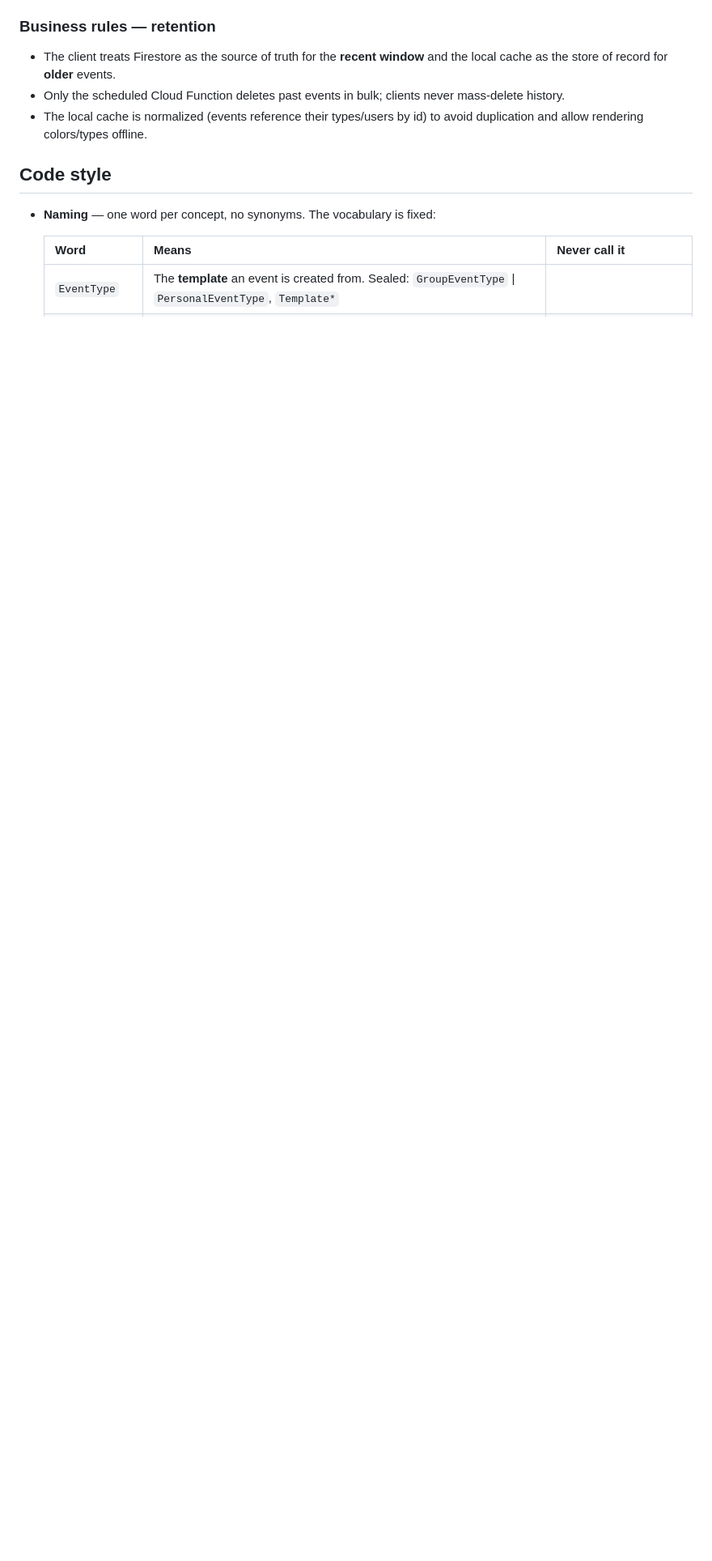
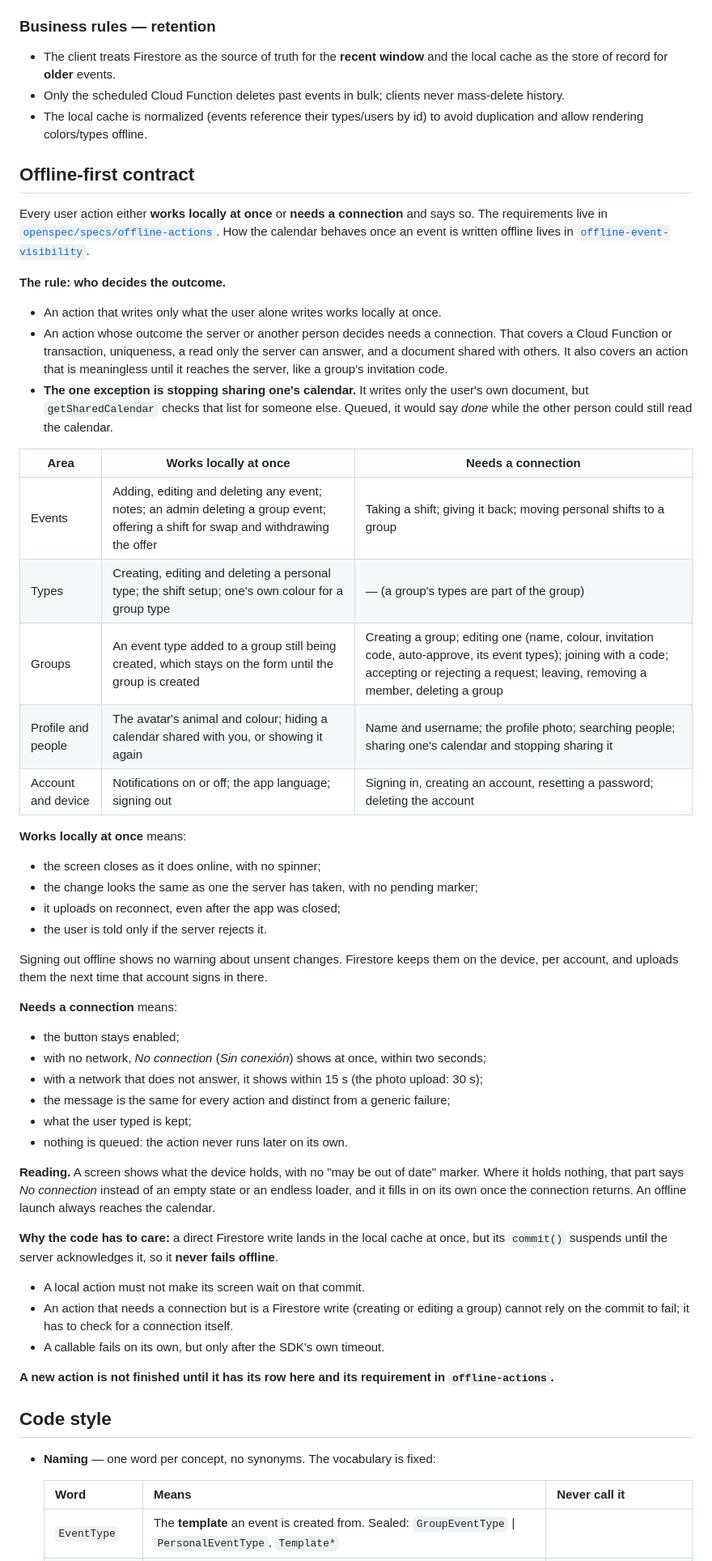
Before and after one commit to Georgevik/turnia, a Markdown page: CLAUDE.md, the part around the change. Shown at 81% size. GitHub-like rendering; blank space fills up the shorter version.

Commit message:
Add the offline-first contract section to CLAUDE.md

```diff
--- a/CLAUDE.md
+++ b/CLAUDE.md
@@ -259,6 +259,61 @@ Firebase must **not** accumulate every past event forever. The backend keeps onl
 - The client treats Firestore as the source of truth for the **recent window** and the local cache as the store of record for **older** events.
 - Only the scheduled Cloud Function deletes past events in bulk; clients never mass-delete history.
 - The local cache is normalized (events reference their types/users by id) to avoid duplication and allow rendering colors/types offline.
+
+## Offline-first contract
+
+Every user action either **works locally at once** or **needs a connection** and says so. The
+requirements live in [`openspec/specs/offline-actions`](openspec/specs/offline-actions/spec.md).
+How the calendar behaves once an event is written offline lives in
+[`offline-event-visibility`](openspec/specs/offline-event-visibility/spec.md).
+
+**The rule: who decides the outcome.**
+- An action that writes only what the user alone writes works locally at once.
+- An action whose outcome the server or another person decides needs a connection. That covers a
+  Cloud Function or transaction, uniqueness, a read only the server can answer, and a document
+  shared with others. It also covers an action that is meaningless until it reaches the server,
+  like a group's invitation code.
+- **The one exception is stopping sharing one's calendar.** It writes only the user's own document,
+  but `getSharedCalendar` checks that list for someone else. Queued, it would say *done* while the
+  other person could still read the calendar.
+
+| Area | Works locally at once | Needs a connection |
+|------|-----------------------|--------------------|
+| Events | Adding, editing and deleting any event; notes; an admin deleting a group event; offering a shift for swap and withdrawing the offer | Taking a shift; giving it back; moving personal shifts to a group |
+| Types | Creating, editing and deleting a personal type; the shift setup; one's own colour for a group type | — (a group's types are part of the group) |
+| Groups | An event type added to a group still being created, which stays on the form until the group is created | Creating a group; editing one (name, colour, invitation code, auto-approve, its event types); joining with a code; accepting or rejecting a request; leaving, removing a member, deleting a group |
+| Profile and people | The avatar's animal and colour; hiding a calendar shared with you, or showing it again | Name and username; the profile photo; searching people; sharing one's calendar and stopping sharing it |
+| Account and device | Notifications on or off; the app language; signing out | Signing in, creating an account, resetting a password; deleting the account |
+
+**Works locally at once** means:
+- the screen closes as it does online, with no spinner;
+- the change looks the same as one the server has taken, with no pending marker;
+- it uploads on reconnect, even after the app was closed;
+- the user is told only if the server rejects it.
+
+Signing out offline shows no warning about unsent changes. Firestore keeps them on the device, per
+account, and uploads them the next time that account signs in there.
+
+**Needs a connection** means:
+- the button stays enabled;
+- with no network, *No connection* (*Sin conexión*) shows at once, within two seconds;
+- with a network that does not answer, it shows within 15 s (the photo upload: 30 s);
+- the message is the same for every action and distinct from a generic failure;
+- what the user typed is kept;
+- nothing is queued: the action never runs later on its own.
+
+**Reading.** A screen shows what the device holds, with no "may be out of date" marker. Where it holds
+nothing, that part says *No connection* instead of an empty state or an endless loader, and it fills
+in on its own once the connection returns. An offline launch always reaches the calendar.
+
+**Why the code has to care:** a direct Firestore write lands in the local cache at once, but its
+`commit()` suspends until the server acknowledges it, so it **never fails offline**.
+- A local action must not make its screen wait on that commit.
+- An action that needs a connection but is a Firestore write (creating or editing a group) cannot
+  rely on the commit to fail; it has to check for a connection itself.
+- A callable fails on its own, but only after the SDK's own timeout.
+
+**A new action is not finished until it has its row here and its requirement in `offline-actions`.**
 
 ## Code style
 
```
Also changed, not shown: 1 other file.
